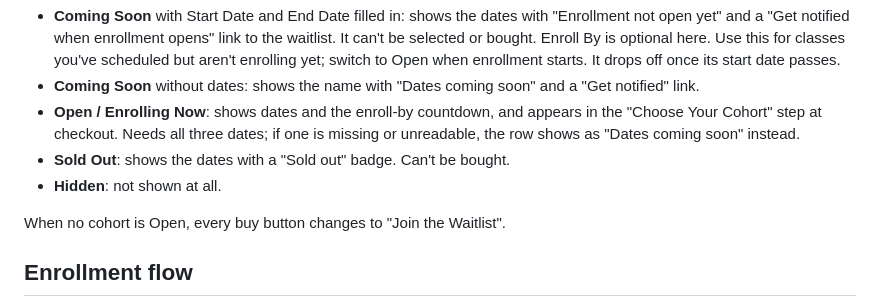
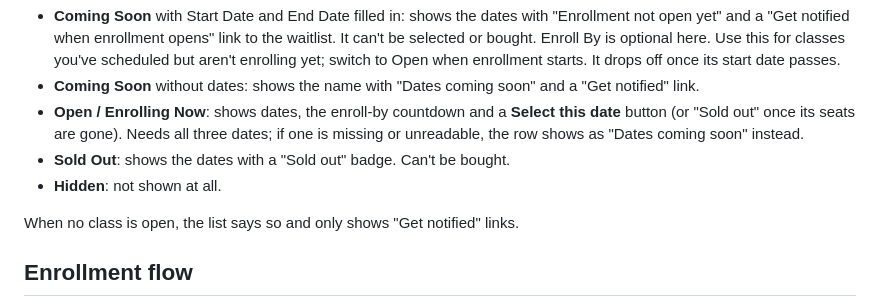
Before and after one commit to omnicode0/voyager-cyber, a Markdown page: COHORTS.md, the part around the change. Drawn GitHub-style.

Commit message:
COHORTS.md: drop references to removed buttons
Co-Authored-By: Claude Opus 5.5 <noreply@anthropic.com>
Claude-Session: https://claude.ai/code/session_01AHAE5xLD5Ku2D9o1f7yftc

```diff
--- a/COHORTS.md
+++ b/COHORTS.md
@@ -23,11 +23,11 @@ What each status does:
 
 - **Coming Soon** with Start Date and End Date filled in: shows the dates with "Enrollment not open yet" and a "Get notified when enrollment opens" link to the waitlist. It can't be selected or bought. Enroll By is optional here. Use this for classes you've scheduled but aren't enrolling yet; switch to Open when enrollment starts. It drops off once its start date passes.
 - **Coming Soon** without dates: shows the name with "Dates coming soon" and a "Get notified" link.
-- **Open / Enrolling Now**: shows dates and the enroll-by countdown, and appears in the "Choose Your Cohort" step at checkout. Needs all three dates; if one is missing or unreadable, the row shows as "Dates coming soon" instead.
+- **Open / Enrolling Now**: shows dates, the enroll-by countdown and a **Select this date** button (or "Sold out" once its seats are gone). Needs all three dates; if one is missing or unreadable, the row shows as "Dates coming soon" instead.
 - **Sold Out**: shows the dates with a "Sold out" badge. Can't be bought.
 - **Hidden**: not shown at all.
 
-When no cohort is Open, every buy button changes to "Join the Waitlist".
+When no class is open, the list says so and only shows "Get notified" links.
 
 ## Enrollment flow
 
```
